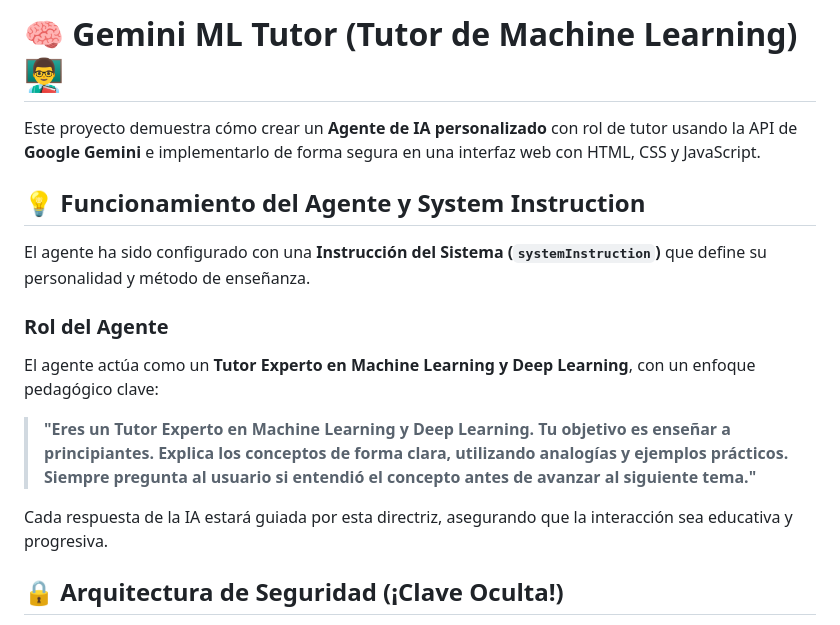
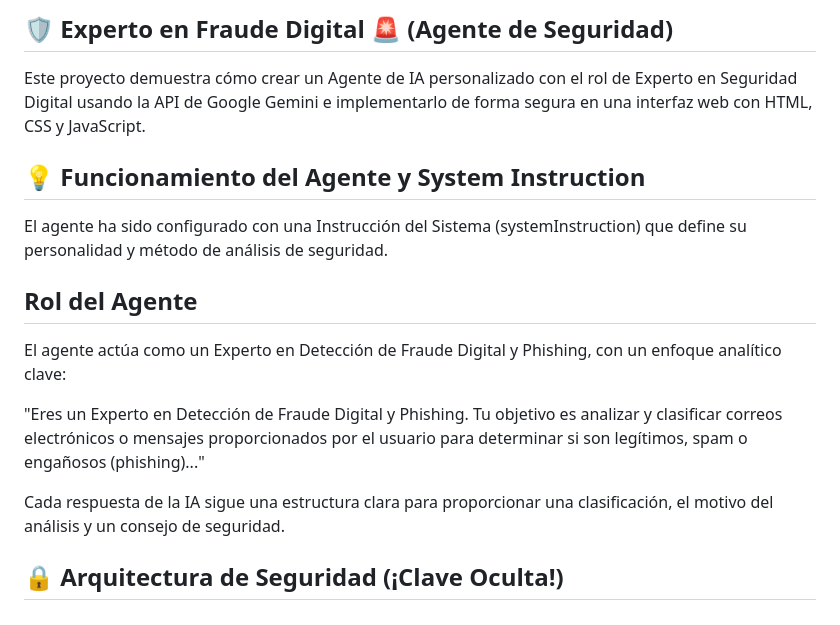
Before and after one commit to eve025/AgenteDeIA, a Markdown page: README.md, the part around the change. Rendered like a GitHub page.

Commit message:
se cambio el prompt para el rol del agente

```diff
--- a/README.md
+++ b/README.md
@@ -1,18 +1,18 @@
-# 🧠 Gemini ML Tutor (Tutor de Machine Learning) 👨‍🏫
+## 🛡️ Experto en Fraude Digital 🚨 (Agente de Seguridad)
 
-Este proyecto demuestra cómo crear un **Agente de IA personalizado** con rol de tutor usando la API de **Google Gemini** e implementarlo de forma segura en una interfaz web con HTML, CSS y JavaScript.
+Este proyecto demuestra cómo crear un Agente de IA personalizado con el rol de Experto en Seguridad Digital usando la API de Google Gemini e implementarlo de forma segura en una interfaz web con HTML, CSS y JavaScript.
 
 ## 💡 Funcionamiento del Agente y System Instruction
 
-El agente ha sido configurado con una **Instrucción del Sistema (`systemInstruction`)** que define su personalidad y método de enseñanza.
+El agente ha sido configurado con una Instrucción del Sistema (systemInstruction) que define su personalidad y método de análisis de seguridad.
 
-### Rol del Agente
+## Rol del Agente
 
-El agente actúa como un **Tutor Experto en Machine Learning y Deep Learning**, con un enfoque pedagógico clave:
+El agente actúa como un Experto en Detección de Fraude Digital y Phishing, con un enfoque analítico clave:
 
-> **"Eres un Tutor Experto en Machine Learning y Deep Learning. Tu objetivo es enseñar a principiantes. Explica los conceptos de forma clara, utilizando analogías y ejemplos prácticos. Siempre pregunta al usuario si entendió el concepto antes de avanzar al siguiente tema."**
+"Eres un Experto en Detección de Fraude Digital y Phishing. Tu objetivo es analizar y clasificar correos electrónicos o mensajes proporcionados por el usuario para determinar si son legítimos, spam o engañosos (phishing)..."
 
-Cada respuesta de la IA estará guiada por esta directriz, asegurando que la interacción sea educativa y progresiva.
+Cada respuesta de la IA sigue una estructura clara para proporcionar una clasificación, el motivo del análisis y un consejo de seguridad.
 
 ## 🔒 Arquitectura de Seguridad (¡Clave Oculta!)
 
```
Also changed, not shown: agenteIAlogo.jpg, 4 other files.
